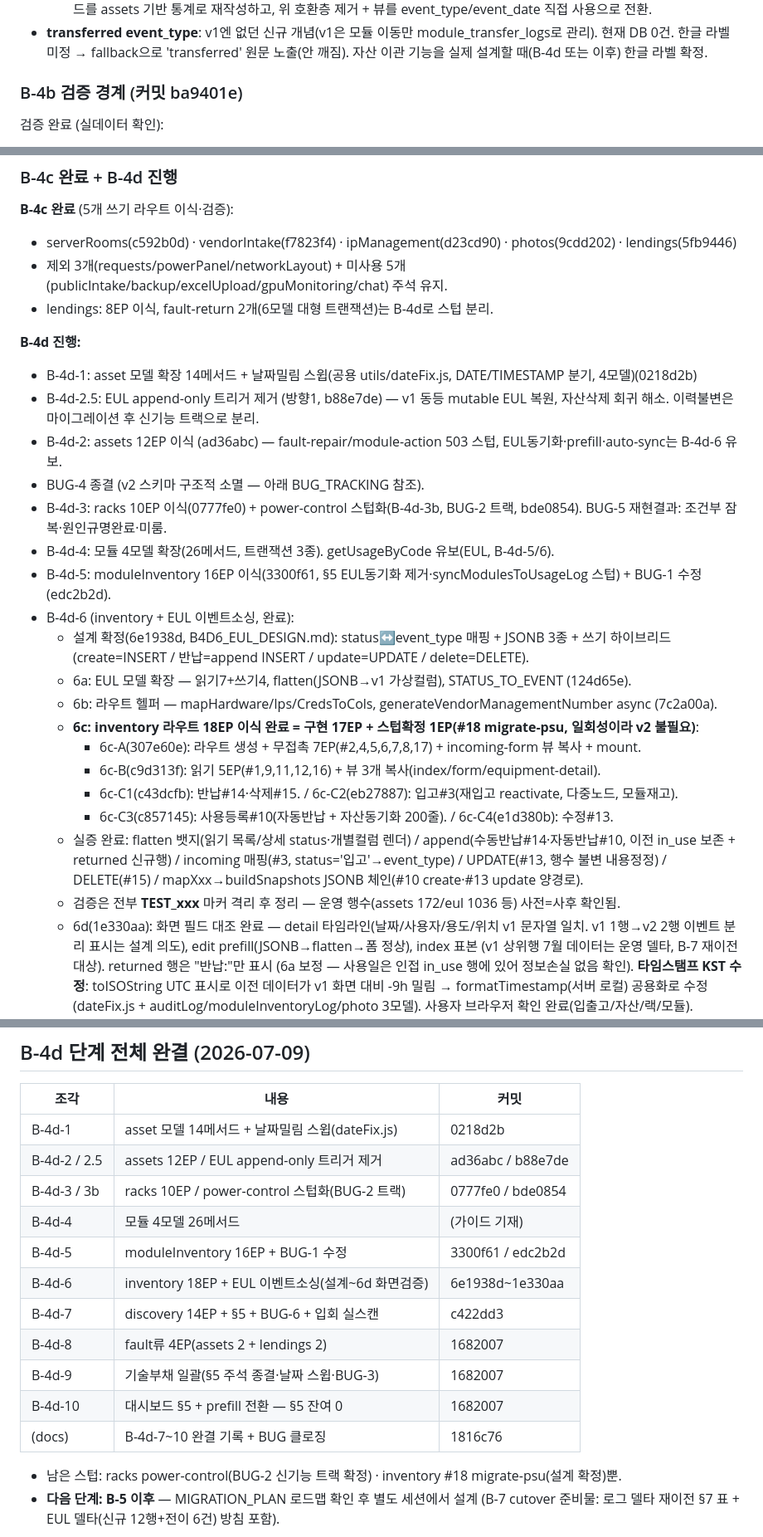
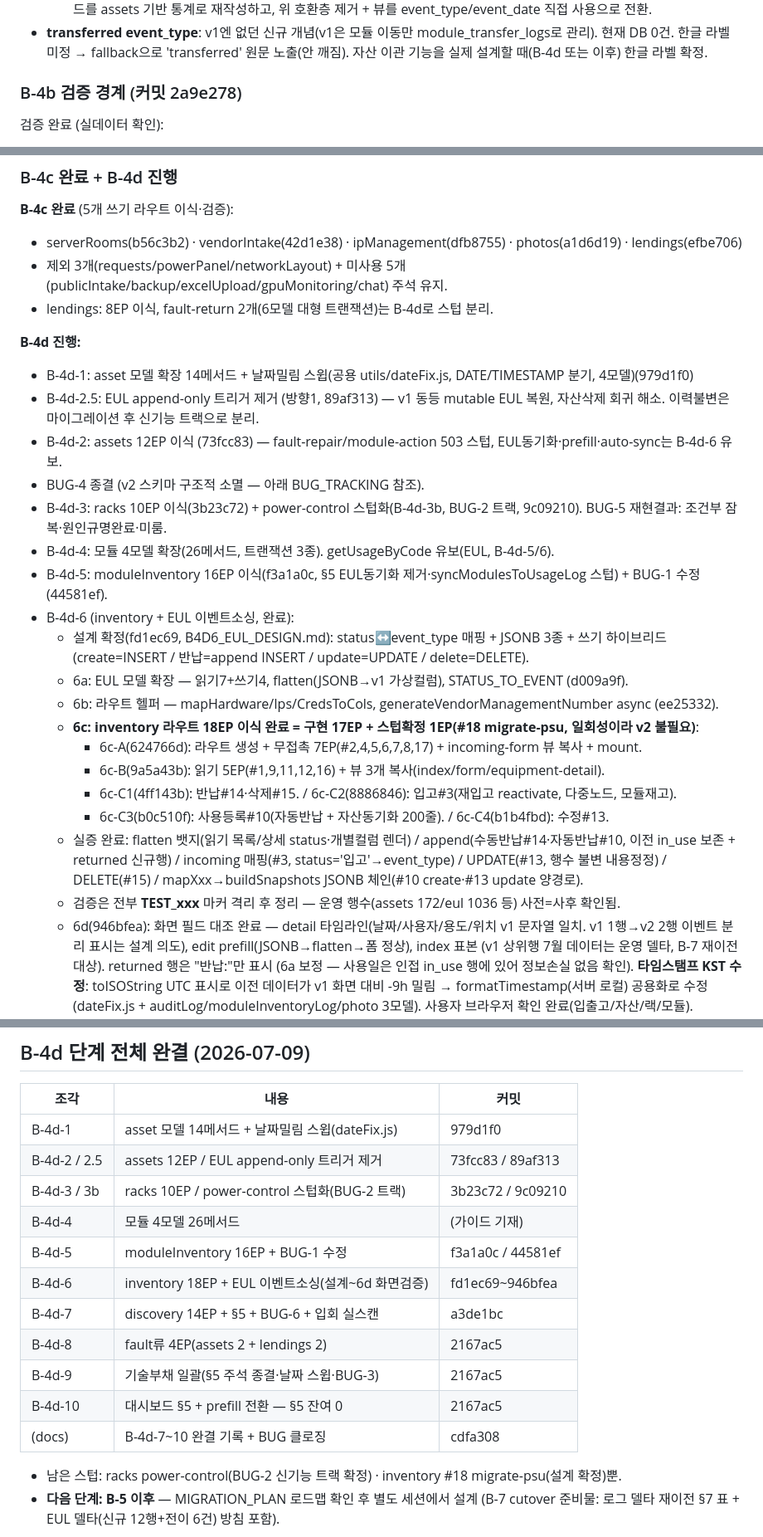
Before and after one commit to ByoungjunSeo/hpc_it_management, a Markdown page: B3_PORTING_RESUME_GUIDE.md, 3 parts joined by grey strips. Shown at 83% size. Drawn GitHub-style.

```diff
--- a/B3_PORTING_RESUME_GUIDE.md
+++ b/B3_PORTING_RESUME_GUIDE.md
@@ -264,7 +264,7 @@ express → getDb() → 디렉토리 생성(backups, photos)
   현재 DB 0건. 한글 라벨 미정 → fallback으로 'transferred' 원문 노출(안 깨짐).
   자산 이관 기능을 실제 설계할 때(B-4d 또는 이후) 한글 라벨 확정.
 
-### B-4b 검증 경계 (커밋 ba9401e)
+### B-4b 검증 경계 (커밋 2a9e278)
 
 검증 완료 (실데이터 확인):
 - requireLogin 보호 + 읽기 라우트: auditLog, 대시보드, offices, storage,
@@ -359,36 +359,36 @@ B-4c-1 serverRooms 쓰기 검증 완료 (코드 변경 없음 — B-4b에서 이
 ### B-4c 완료 + B-4d 진행
 
 **B-4c 완료** (5개 쓰기 라우트 이식·검증):
-- serverRooms(c592b0d) · vendorIntake(f7823f4) · ipManagement(d23cd90) · photos(9cdd202) · lendings(5fb9446)
+- serverRooms(b56c3b2) · vendorIntake(42d1e38) · ipManagement(dfb8755) · photos(a1d6d19) · lendings(efbe706)
 - 제외 3개(requests/powerPanel/networkLayout) + 미사용 5개(publicIntake/backup/excelUpload/gpuMonitoring/chat) 주석 유지.
 - lendings: 8EP 이식, fault-return 2개(6모델 대형 트랜잭션)는 B-4d로 스텁 분리.
 
 **B-4d 진행:**
-- B-4d-1: asset 모델 확장 14메서드 + 날짜밀림 스윕(공용 utils/dateFix.js, DATE/TIMESTAMP 분기, 4모델)(0218d2b)
-- B-4d-2.5: EUL append-only 트리거 제거 (방향1, b88e7de) — v1 동등 mutable EUL 복원, 자산삭제 회귀 해소.
+- B-4d-1: asset 모델 확장 14메서드 + 날짜밀림 스윕(공용 utils/dateFix.js, DATE/TIMESTAMP 분기, 4모델)(979d1f0)
+- B-4d-2.5: EUL append-only 트리거 제거 (방향1, 89af313) — v1 동등 mutable EUL 복원, 자산삭제 회귀 해소.
   이력불변은 마이그레이션 후 신기능 트랙으로 분리.
-- B-4d-2: assets 12EP 이식 (ad36abc) — fault-repair/module-action 503 스텁,
+- B-4d-2: assets 12EP 이식 (73fcc83) — fault-repair/module-action 503 스텁,
   EUL동기화·prefill·auto-sync는 B-4d-6 유보.
 - BUG-4 종결 (v2 스키마 구조적 소멸 — 아래 BUG_TRACKING 참조).
-- B-4d-3: racks 10EP 이식(0777fe0) + power-control 스텁화(B-4d-3b, BUG-2 트랙, bde0854).
+- B-4d-3: racks 10EP 이식(3b23c72) + power-control 스텁화(B-4d-3b, BUG-2 트랙, 9c09210).
   BUG-5 재현결과: 조건부 잠복·원인규명완료·미룸.
 - B-4d-4: 모듈 4모델 확장(26메서드, 트랜잭션 3종). getUsageByCode 유보(EUL, B-4d-5/6).
-- B-4d-5: moduleInventory 16EP 이식(3300f61, §5 EUL동기화 제거·syncModulesToUsageLog 스텁) + BUG-1 수정(edc2b2d).
+- B-4d-5: moduleInventory 16EP 이식(f3a1a0c, §5 EUL동기화 제거·syncModulesToUsageLog 스텁) + BUG-1 수정(44581ef).
 - B-4d-6 (inventory + EUL 이벤트소싱, 완료):
-  - 설계 확정(6e1938d, B4D6_EUL_DESIGN.md): status↔event_type 매핑 + JSONB 3종 + 쓰기 하이브리드
+  - 설계 확정(fd1ec69, B4D6_EUL_DESIGN.md): status↔event_type 매핑 + JSONB 3종 + 쓰기 하이브리드
     (create=INSERT / 반납=append INSERT / update=UPDATE / delete=DELETE).
-  - 6a: EUL 모델 확장 — 읽기7+쓰기4, flatten(JSONB→v1 가상컬럼), STATUS_TO_EVENT (124d65e).
-  - 6b: 라우트 헬퍼 — mapHardware/Ips/CredsToCols, generateVendorManagementNumber async (7c2a00a).
+  - 6a: EUL 모델 확장 — 읽기7+쓰기4, flatten(JSONB→v1 가상컬럼), STATUS_TO_EVENT (d009a9f).
+  - 6b: 라우트 헬퍼 — mapHardware/Ips/CredsToCols, generateVendorManagementNumber async (ee25332).
   - **6c: inventory 라우트 18EP 이식 완료 = 구현 17EP + 스텁확정 1EP(#18 migrate-psu, 일회성이라 v2 불필요)**:
-    - 6c-A(307e60e): 라우트 생성 + 무접촉 7EP(#2,4,5,6,7,8,17) + incoming-form 뷰 복사 + mount.
-    - 6c-B(c9d313f): 읽기 5EP(#1,9,11,12,16) + 뷰 3개 복사(index/form/equipment-detail).
-    - 6c-C1(c43dcfb): 반납#14·삭제#15. / 6c-C2(eb27887): 입고#3(재입고 reactivate, 다중노드, 모듈재고).
-    - 6c-C3(c857145): 사용등록#10(자동반납 + 자산동기화 200줄). / 6c-C4(e1d380b): 수정#13.
+    - 6c-A(624766d): 라우트 생성 + 무접촉 7EP(#2,4,5,6,7,8,17) + incoming-form 뷰 복사 + mount.
+    - 6c-B(9a5a43b): 읽기 5EP(#1,9,11,12,16) + 뷰 3개 복사(index/form/equipment-detail).
+    - 6c-C1(4ff143b): 반납#14·삭제#15. / 6c-C2(8886846): 입고#3(재입고 reactivate, 다중노드, 모듈재고).
+    - 6c-C3(b0c510f): 사용등록#10(자동반납 + 자산동기화 200줄). / 6c-C4(b1b4fbd): 수정#13.
   - 실증 완료: flatten 뱃지(읽기 목록/상세 status·개별컬럼 렌더) / append(수동반납#14·자동반납#10,
     이전 in_use 보존 + returned 신규행) / incoming 매핑(#3, status='입고'→event_type) / UPDATE(#13,
     행수 불변 내용정정) / DELETE(#15) / mapXxx→buildSnapshots JSONB 체인(#10 create·#13 update 양경로).
   - 검증은 전부 __TEST_xxx__ 마커 격리 후 정리 — 운영 행수(assets 172/eul 1036 등) 사전=사후 확인됨.
-  - 6d(1e330aa): 화면 필드 대조 완료 — detail 타임라인(날짜/사용자/용도/위치 v1 문자열 일치.
+  - 6d(946bfea): 화면 필드 대조 완료 — detail 타임라인(날짜/사용자/용도/위치 v1 문자열 일치.
     v1 1행→v2 2행 이벤트 분리 표시는 설계 의도), edit prefill(JSONB→flatten→폼 정상), index 표본
     (v1 상위행 7월 데이터는 운영 델타, B-7 재이전 대상). returned 행은 "반납:"만 표시
     (6a 보정 — 사용일은 인접 in_use 행에 있어 정보손실 없음 확인).
@@ -680,17 +680,17 @@ b7f_subnets_backup.sql / B7F_CUTOVER_REPORT.md
 
 | 조각 | 내용 | 커밋 |
 |------|------|------|
-| B-4d-1 | asset 모델 14메서드 + 날짜밀림 스윕(dateFix.js) | 0218d2b |
-| B-4d-2 / 2.5 | assets 12EP / EUL append-only 트리거 제거 | ad36abc / b88e7de |
-| B-4d-3 / 3b | racks 10EP / power-control 스텁화(BUG-2 트랙) | 0777fe0 / bde0854 |
+| B-4d-1 | asset 모델 14메서드 + 날짜밀림 스윕(dateFix.js) | 979d1f0 |
+| B-4d-2 / 2.5 | assets 12EP / EUL append-only 트리거 제거 | 73fcc83 / 89af313 |
+| B-4d-3 / 3b | racks 10EP / power-control 스텁화(BUG-2 트랙) | 3b23c72 / 9c09210 |
 | B-4d-4 | 모듈 4모델 26메서드 | (가이드 기재) |
-| B-4d-5 | moduleInventory 16EP + BUG-1 수정 | 3300f61 / edc2b2d |
-| B-4d-6 | inventory 18EP + EUL 이벤트소싱(설계~6d 화면검증) | 6e1938d~1e330aa |
-| B-4d-7 | discovery 14EP + §5 + BUG-6 + 입회 실스캔 | c422dd3 |
-| B-4d-8 | fault류 4EP(assets 2 + lendings 2) | 1682007 |
-| B-4d-9 | 기술부채 일괄(§5 주석 종결·날짜 스윕·BUG-3) | 1682007 |
-| B-4d-10 | 대시보드 §5 + prefill 전환 — §5 잔여 0 | 1682007 |
-| (docs) | B-4d-7~10 완결 기록 + BUG 클로징 | 1816c76 |
+| B-4d-5 | moduleInventory 16EP + BUG-1 수정 | f3a1a0c / 44581ef |
+| B-4d-6 | inventory 18EP + EUL 이벤트소싱(설계~6d 화면검증) | fd1ec69~946bfea |
+| B-4d-7 | discovery 14EP + §5 + BUG-6 + 입회 실스캔 | a3de1bc |
+| B-4d-8 | fault류 4EP(assets 2 + lendings 2) | 2167ac5 |
+| B-4d-9 | 기술부채 일괄(§5 주석 종결·날짜 스윕·BUG-3) | 2167ac5 |
+| B-4d-10 | 대시보드 §5 + prefill 전환 — §5 잔여 0 | 2167ac5 |
+| (docs) | B-4d-7~10 완결 기록 + BUG 클로징 | cdfa308 |
 
 - 남은 스텁: racks power-control(BUG-2 신기능 트랙 확정) · inventory #18 migrate-psu(설계 확정)뿐.
 - **다음 단계: B-5 이후** — MIGRATION_PLAN 로드맵 확인 후 별도 세션에서 설계
```
Also changed, not shown: other parts of B3_PORTING_RESUME_GUIDE.md (+34 -34 lines), BUG_TRACKING.md (+4 -4 lines), v2/V2.1_BACKLOG.md (+1 -1 lines).
